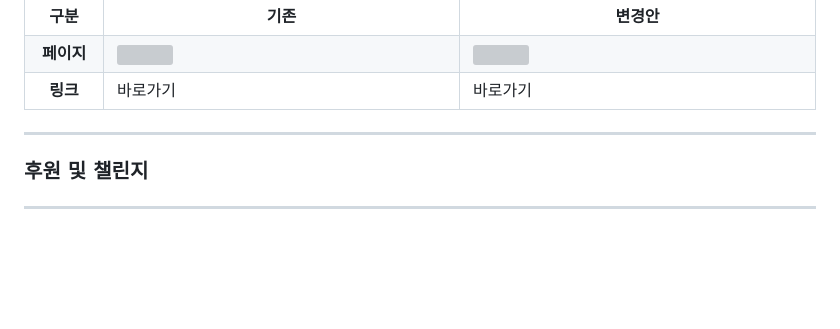
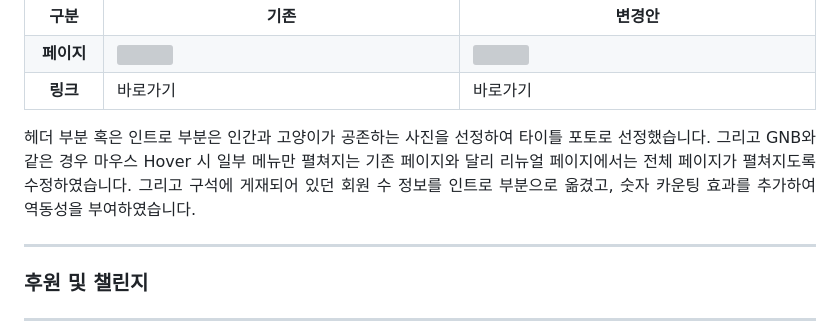
Before and after one commit to Nonwhiskerscat/newKOPC, a Markdown page: readme.md, the part around the change. GitHub-like rendering; blank space fills up the shorter version; grey boxes are pictures that could not be loaded.

```diff
--- a/readme.md
+++ b/readme.md
@@ -312,7 +312,7 @@ $(window).on("load", function () {
   </table>
 </div>
 
-<p align="justify"></p>
+<p align="justify">헤더 부분 혹은 인트로 부분은 인간과 고양이가 공존하는 사진을 선정하여 타이틀 포토로 선정했습니다. 그리고 GNB와 같은 경우 마우스 Hover 시 일부 메뉴만 펼쳐지는 기존 페이지와 달리 리뉴얼 페이지에서는 전체 페이지가 펼쳐지도록 수정하였습니다. 그리고 구석에 게재되어 있던 회원 수 정보를 인트로 부분으로 옮겼고, 숫자 카운팅 효과를 추가하여 역동성을 부여하였습니다.</p>
 
 <hr>
 
```
